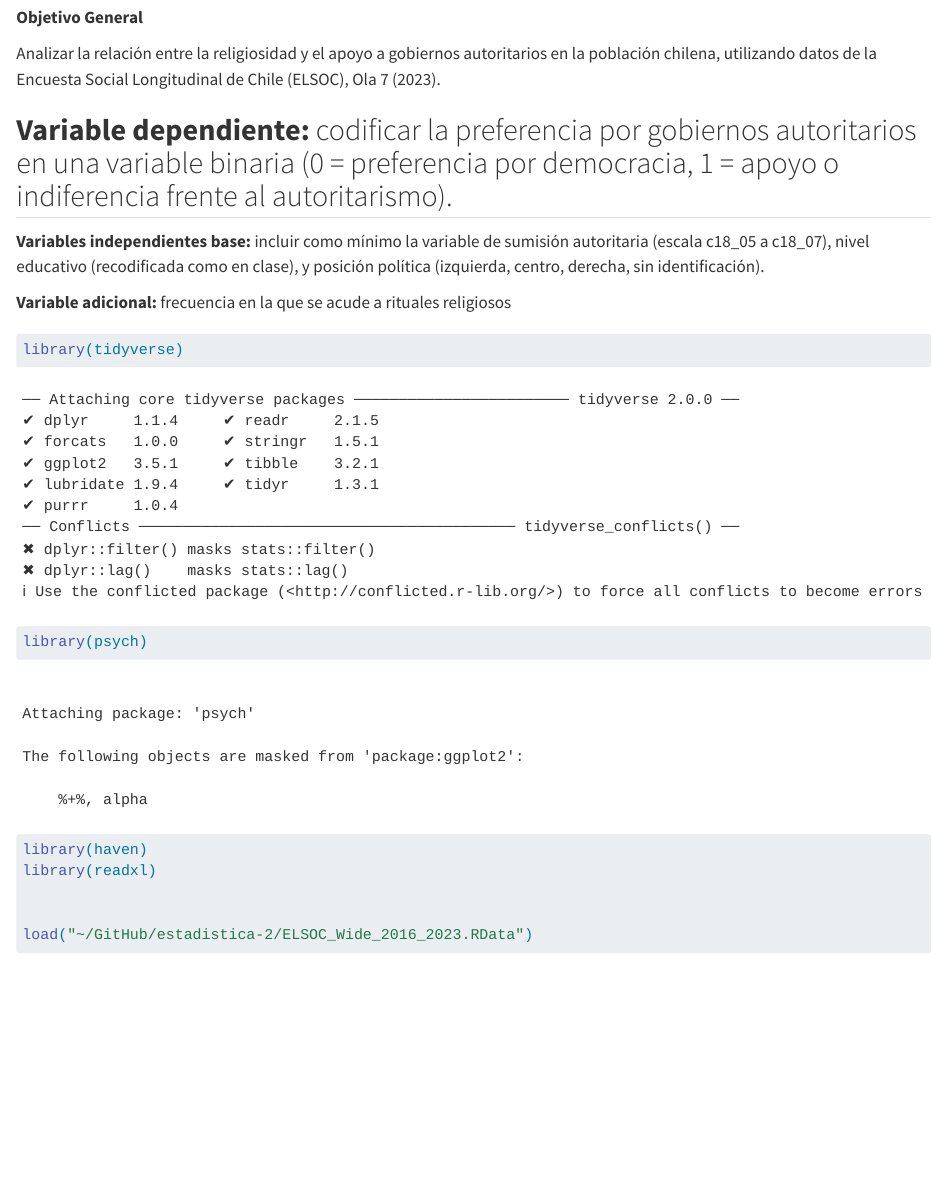
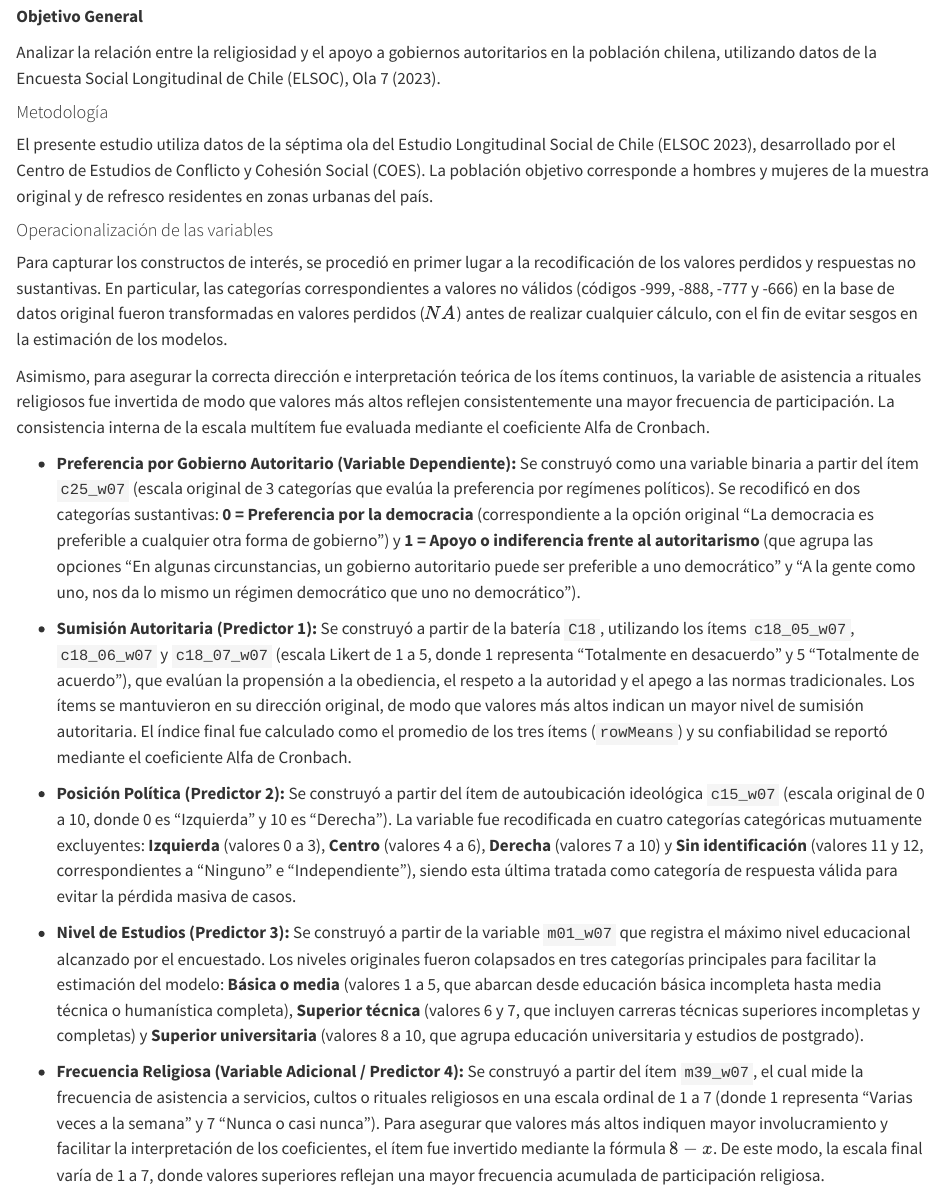
Before and after one commit to ant1416/estadistica-2, a Quarto document (Trabajo final estadística CEA_KENNEDY.qmd): the page in a window 1100 px wide, from 1660 px down before the commit and from 1650 px down after it, so that both start at the same text. Rendered offline with R 4.5, knitr and Pandoc in place of Quarto, with nearby package versions; some code elsewhere in the file could not run offline; long lines of code are wrapped.

Commit message:
Update Trabajo final estadística CEA_KENNEDY.qmd

````diff
--- a/Trabajo final estadística CEA_KENNEDY.qmd
+++ b/Trabajo final estadística CEA_KENNEDY.qmd
@@ -42,11 +42,25 @@ Una mayor frecuencia de asistencia a servicios religiosos se asocia con una mayo
 
 Analizar la relación entre la religiosidad y el apoyo a gobiernos autoritarios en la población chilena, utilizando datos de la Encuesta Social Longitudinal de Chile (ELSOC), Ola 7 (2023).
 
-## **Variable dependiente:** codificar la preferencia por gobiernos autoritarios en una variable binaria (0 = preferencia por democracia, 1 = apoyo o indiferencia frente al autoritarismo).
+#### Metodología
 
-**Variables independientes base:** incluir como mínimo la variable de sumisión autoritaria (escala c18_05 a c18_07), nivel educativo (recodificada como en clase), y posición política (izquierda, centro, derecha, sin identificación).
+El presente estudio utiliza datos de la séptima ola del Estudio Longitudinal Social de Chile (ELSOC 2023), desarrollado por el Centro de Estudios de Conflicto y Cohesión Social (COES). La población objetivo corresponde a hombres y mujeres de la muestra original y de refresco residentes en zonas urbanas del país.
 
-**Variable adicional:** frecuencia en la que se acude a rituales religiosos
+#### Operacionalización de las variables
+
+Para capturar los constructos de interés, se procedió en primer lugar a la recodificación de los valores perdidos y respuestas no sustantivas. En particular, las categorías correspondientes a valores no válidos (códigos -999, -888, -777 y -666) en la base de datos original fueron transformadas en valores perdidos ($NA$) antes de realizar cualquier cálculo, con el fin de evitar sesgos en la estimación de los modelos.
+
+Asimismo, para asegurar la correcta dirección e interpretación teórica de los ítems continuos, la variable de asistencia a rituales religiosos fue invertida de modo que valores más altos reflejen consistentemente una mayor frecuencia de participación. La consistencia interna de la escala multítem fue evaluada mediante el coeficiente Alfa de Cronbach.
+
+- **Preferencia por Gobierno Autoritario (Variable Dependiente):** Se construyó como una variable binaria a partir del ítem `c25_w07` (escala original de 3 categorías que evalúa la preferencia por regímenes políticos). Se recodificó en dos categorías sustantivas: **0 = Preferencia por la democracia** (correspondiente a la opción original "La democracia es preferible a cualquier otra forma de gobierno") y **1 = Apoyo o indiferencia frente al autoritarismo** (que agrupa las opciones "En algunas circunstancias, un gobierno autoritario puede ser preferible a uno democrático" y "A la gente como uno, nos da lo mismo un régimen democrático que uno no democrático").
+
+- **Sumisión Autoritaria (Predictor 1):** Se construyó a partir de la batería `C18`, utilizando los ítems `c18_05_w07`, `c18_06_w07` y `c18_07_w07` (escala Likert de 1 a 5, donde 1 representa "Totalmente en desacuerdo" y 5 "Totalmente de acuerdo"), que evalúan la propensión a la obediencia, el respeto a la autoridad y el apego a las normas tradicionales. Los ítems se mantuvieron en su dirección original, de modo que valores más altos indican un mayor nivel de sumisión autoritaria. El índice final fue calculado como el promedio de los tres ítems (`rowMeans`) y su confiabilidad se reportó mediante el coeficiente Alfa de Cronbach.
+
+- **Posición Política (Predictor 2):** Se construyó a partir del ítem de autoubicación ideológica `c15_w07` (escala original de 0 a 10, donde 0 es "Izquierda" y 10 es "Derecha"). La variable fue recodificada en cuatro categorías categóricas mutuamente excluyentes: **Izquierda** (valores 0 a 3), **Centro** (valores 4 a 6), **Derecha** (valores 7 a 10) y **Sin identificación** (valores 11 y 12, correspondientes a "Ninguno" e "Independiente"), siendo esta última tratada como categoría de respuesta válida para evitar la pérdida masiva de casos.
+
+- **Nivel de Estudios (Predictor 3):** Se construyó a partir de la variable `m01_w07` que registra el máximo nivel educacional alcanzado por el encuestado. Los niveles originales fueron colapsados en tres categorías principales para facilitar la estimación del modelo: **Básica o media** (valores 1 a 5, que abarcan desde educación básica incompleta hasta media técnica o humanística completa), **Superior técnica** (valores 6 y 7, que incluyen carreras técnicas superiores incompletas y completas) y **Superior universitaria** (valores 8 a 10, que agrupa educación universitaria y estudios de postgrado).
+
+- **Frecuencia Religiosa (Variable Adicional / Predictor 4):** Se construyó a partir del ítem `m39_w07`, el cual mide la frecuencia de asistencia a servicios, cultos o rituales religiosos en una escala ordinal de 1 a 7 (donde 1 representa "Varias veces a la semana" y 7 "Nunca o casi nunca"). Para asegurar que valores más altos indiquen mayor involucramiento y facilitar la interpretación de los coeficientes, el ítem fue invertido mediante la fórmula $8 - x$. De este modo, la escala final varía de 1 a 7, donde valores superiores reflejan una mayor frecuencia acumulada de participación religiosa.
 
 ```{r}
 library(tidyverse)
````
Also changed, not shown: Trabajo final estadística CEA_KENNEDY.qmd (2 more changed lines).
